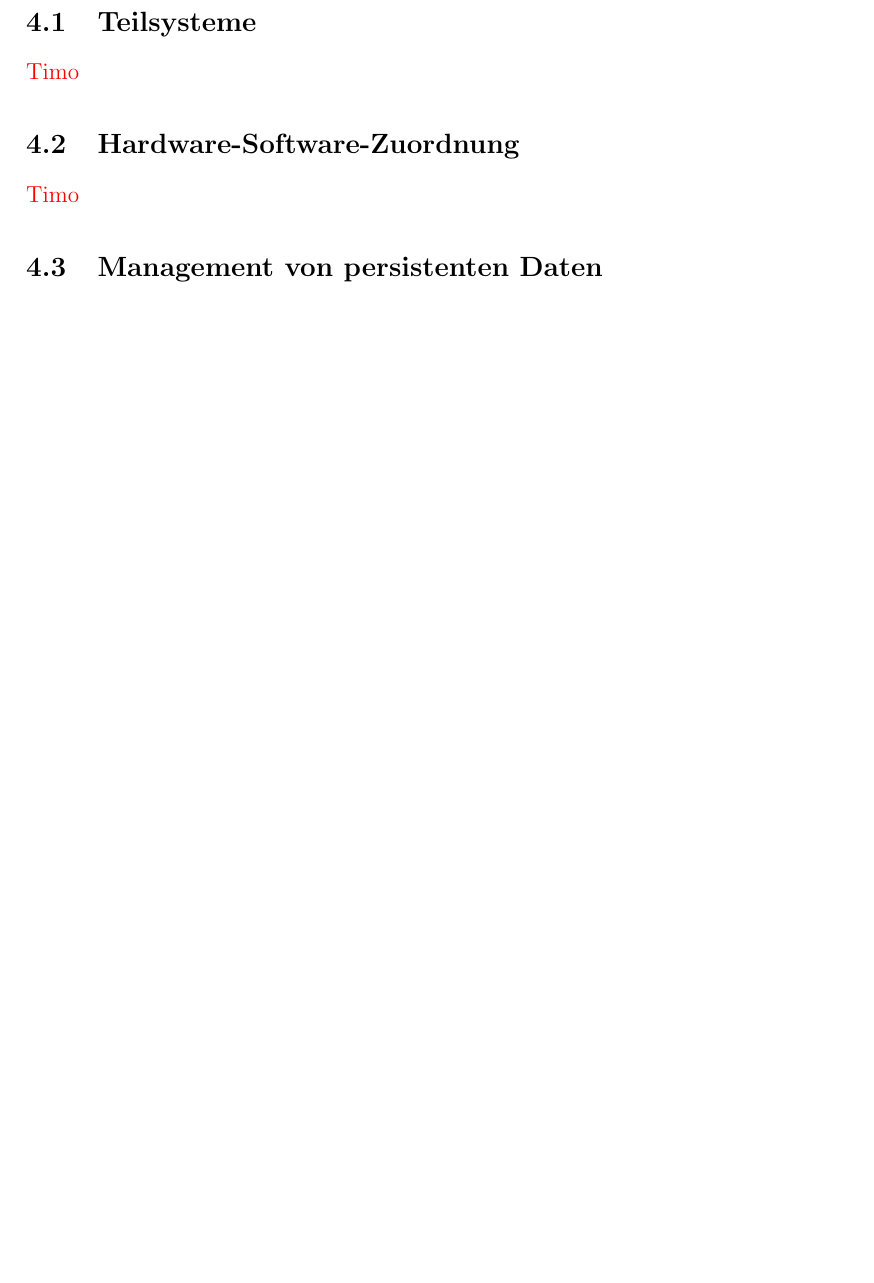
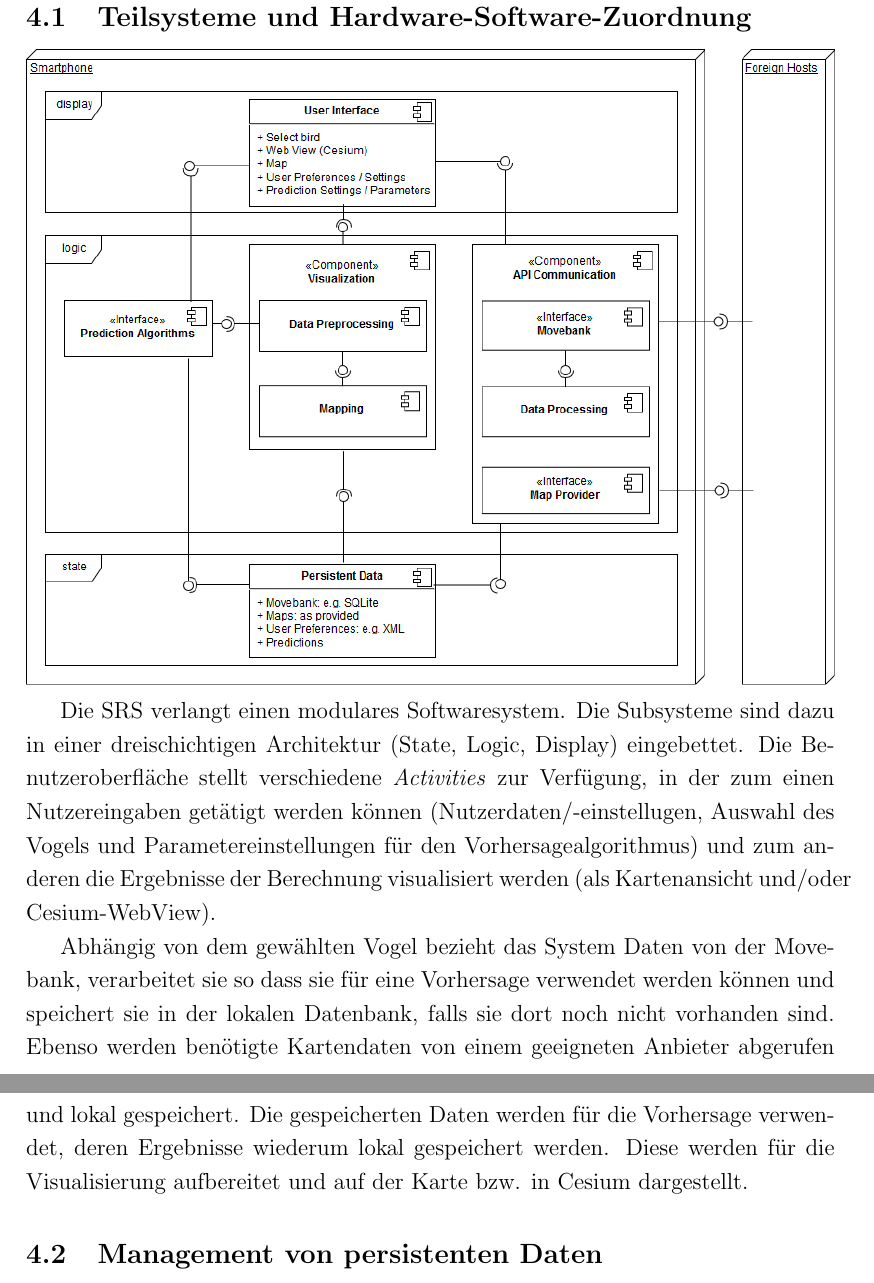
Before and after one commit to xnhp/swp-positionprediction, a LaTeX document (Dokumentation/SDD/SDD.tex): part of page 5 of 7 before the commit and two parts of pages 6 and 7 of 9 after it, the two joined at a grey line, cut so that both start at the same text, the shorter picture padded with empty space. Compiled offline with pdfLaTeX.

Commit message:
Replace SDD.tex

```diff
--- a/Dokumentation/SDD/SDD.tex
+++ b/Dokumentation/SDD/SDD.tex
@@ -181,33 +181,14 @@ Der erste Teil legt grundlegende Ideen und Definitionen der App fest. Der zweite
 
 
 
-\subsection{Teilsysteme}
-	{\color{red}{Timo}}
-% The sub-subsystems are as denoted in Figure \ref{fig:component-diagram}.
-% It follows a detailed description of the subsystems and their tasks.
+\subsection{Teilsysteme und Hardware-Software-Zuordnung}
 
-% \paragraph{Individual Databases, DBDriver} will be part of a
-% Database Management System such as MySQL.
+\includegraphics[width = \textwidth]{Diagramme/ComponentDiagram.png}
 
-% etc
+Die SRS verlangt einen modulares Softwaresystem. Die Subsysteme sind dazu in einer dreischichtigen Architektur (State, Logic, Display) eingebettet. Die Benutzeroberfläche stellt verschiedene \textit{Activities} zur Verfügung, in der zum einen Nutzereingaben getätigt werden können (Nutzerdaten/-einstellugen, Auswahl des Vogels und Parametereinstellungen für den Vorhersagealgorithmus) und zum anderen die Ergebnisse der Berechnung visualisiert werden (als Kartenansicht und/oder Cesium-WebView).
 
-% -------------------------------------------------------------------
+Abhängig von dem gewählten Vogel bezieht das System Daten von der Movebank, verarbeitet sie so dass sie für eine Vorhersage verwendet werden können und speichert sie in der lokalen Datenbank, falls sie dort noch nicht vorhanden sind. Ebenso werden benötigte Kartendaten von einem geeigneten Anbieter abgerufen und lokal gespeichert. Die gespeicherten Daten werden für die Vorhersage verwendet, deren Ergebnisse wiederum lokal gespeichert werden. Diese werden für die Visualisierung aufbereitet und auf der Karte bzw. in Cesium dargestellt.
 
-
-\subsection{Hardware-Software-Zuordnung}
-{\color{red}{Timo}}
-% \begin{figure}
-% 	\includegraphics[width=\textwidth]{pictures/deployment-diagram.png}
-% 	\caption{Deployment Diagram}
-% 	\label{fig:deployment-diagram}
-% \end{figure}
-
-% Textbeschreibung
-
-
-% -------------------------------------------------------------------
-
-% Formulierung
 \subsection{Management von persistenten Daten}
 
 Um Daten nach dem Schließen der Applikation zu behalten, die Menge des Datenvolumens für Anfragen an die Movebank zu reduzieren und um Daten leichter verwalten zu können verfügt die Applikation über eine Schnittstelle zum Parsen und Speichern von XML-Dateien und eine SQLite-Datenbank. Außerdem werden Karten für den Outdoor-Modus lokal gespeichert.
```
Also changed, not shown: Dokumentation/SDD/SDD.tex (1 more changed lines).
